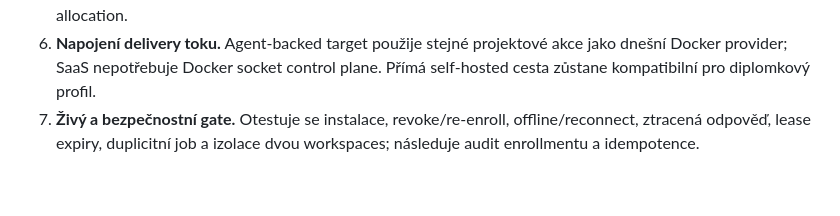
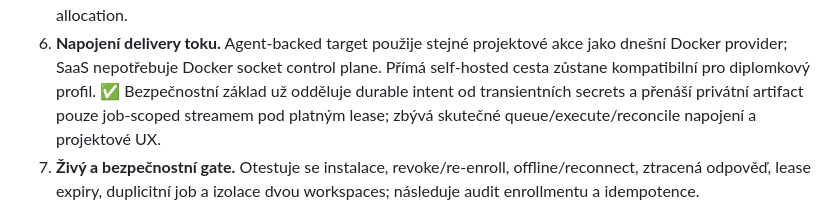
Before and after one commit to kudrle01/initpad, a Markdown page: PRODUCT_ROADMAP.md, the part around the change. Drawn GitHub-style; blank space fills up the shorter version.

```diff
--- a/PRODUCT_ROADMAP.md
+++ b/PRODUCT_ROADMAP.md
@@ -293,6 +293,9 @@ nezobrazí falešný empty/error stav.
 6. **Napojení delivery toku.** Agent-backed target použije stejné projektové
    akce jako dnešní Docker provider; SaaS nepotřebuje Docker socket control plane.
    Přímá self-hosted cesta zůstane kompatibilní pro diplomkový profil.
+   ✅ Bezpečnostní základ už odděluje durable intent od transientních secrets
+   a přenáší privátní artifact pouze job-scoped streamem pod platným lease;
+   zbývá skutečné queue/execute/reconcile napojení a projektové UX.
 7. **Živý a bezpečnostní gate.** Otestuje se instalace, revoke/re-enroll,
    offline/reconnect, ztracená odpověď, lease expiry, duplicitní job a izolace
    dvou workspaces; následuje audit enrollmentu a idempotence.
```
Also changed, not shown: DECISIONS.md (+41 -0 lines).
